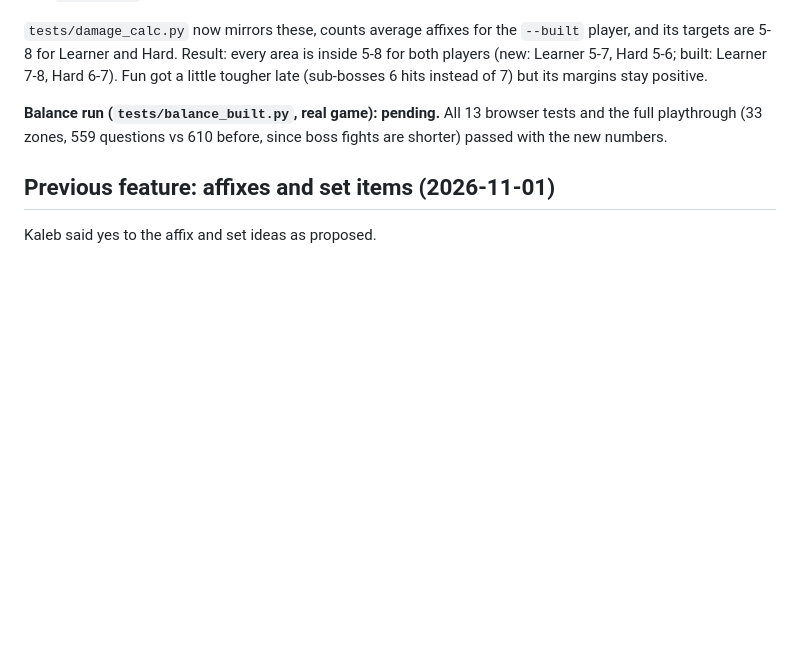
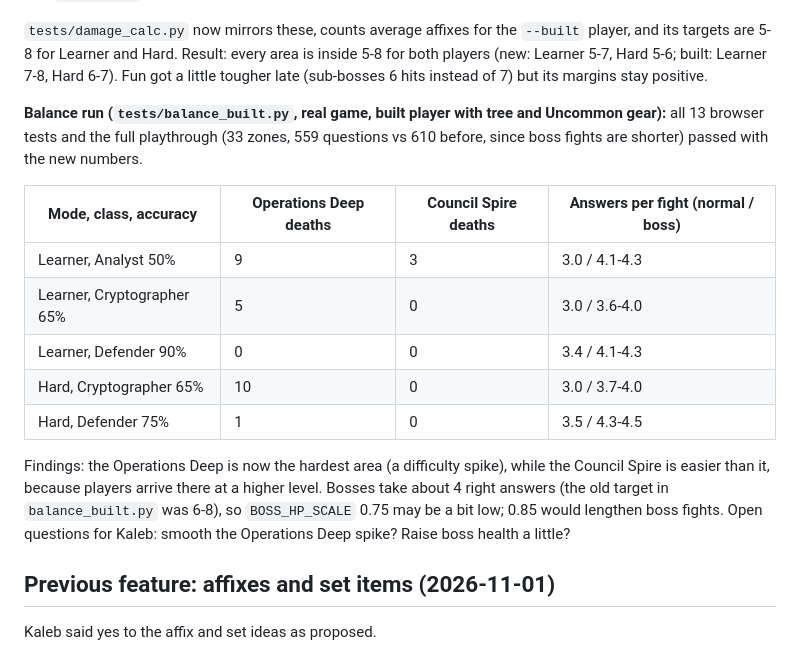
Before and after one commit to KRBMAB0907/security-701-Practice-Game-MMO-RPG-, a Markdown page: docs/HANDOFF.md, the part around the change. GitHub-like rendering; blank space fills up the shorter version.

Commit message:
Balance results
Co-Authored-By: Claude Opus 5.5 <noreply@anthropic.com>
Claude-Session: https://claude.ai/code/session_017pvu9hQ3WpvB6ovUBWsS5h

```diff
--- a/docs/HANDOFF.md
+++ b/docs/HANDOFF.md
@@ -18,7 +18,17 @@ Kaleb's target: **on Learner and Hard you die in 5-8 enemy hits**, for new playe
 
 `tests/damage_calc.py` now mirrors these, counts average affixes for the `--built` player, and its targets are 5-8 for Learner and Hard. Result: every area is inside 5-8 for both players (new: Learner 5-7, Hard 5-6; built: Learner 7-8, Hard 6-7). Fun got a little tougher late (sub-bosses 6 hits instead of 7) but its margins stay positive.
 
-**Balance run (`tests/balance_built.py`, real game): pending.** All 13 browser tests and the full playthrough (33 zones, 559 questions vs 610 before, since boss fights are shorter) passed with the new numbers.
+**Balance run (`tests/balance_built.py`, real game, built player with tree and Uncommon gear):** all 13 browser tests and the full playthrough (33 zones, 559 questions vs 610 before, since boss fights are shorter) passed with the new numbers.
+
+| Mode, class, accuracy | Operations Deep deaths | Council Spire deaths | Answers per fight (normal / boss) |
+| --- | --- | --- | --- |
+| Learner, Analyst 50% | 9 | 3 | 3.0 / 4.1-4.3 |
+| Learner, Cryptographer 65% | 5 | 0 | 3.0 / 3.6-4.0 |
+| Learner, Defender 90% | 0 | 0 | 3.4 / 4.1-4.3 |
+| Hard, Cryptographer 65% | 10 | 0 | 3.0 / 3.7-4.0 |
+| Hard, Defender 75% | 1 | 0 | 3.5 / 4.3-4.5 |
+
+Findings: the Operations Deep is now the hardest area (a difficulty spike), while the Council Spire is easier than it, because players arrive there at a higher level. Bosses take about 4 right answers (the old target in `balance_built.py` was 6-8), so `BOSS_HP_SCALE` 0.75 may be a bit low; 0.85 would lengthen boss fights. Open questions for Kaleb: smooth the Operations Deep spike? Raise boss health a little?
 
 ## Previous feature: affixes and set items (2026-11-01)
 
```
